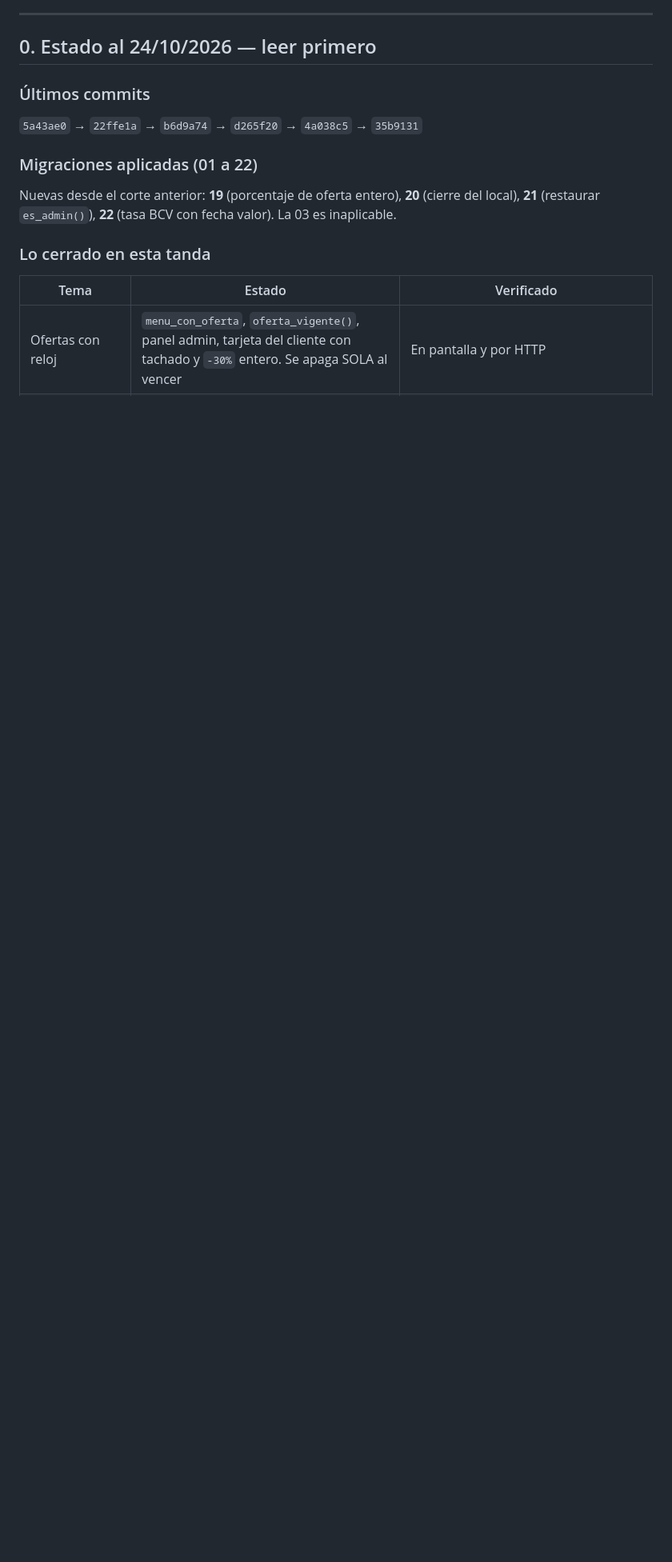
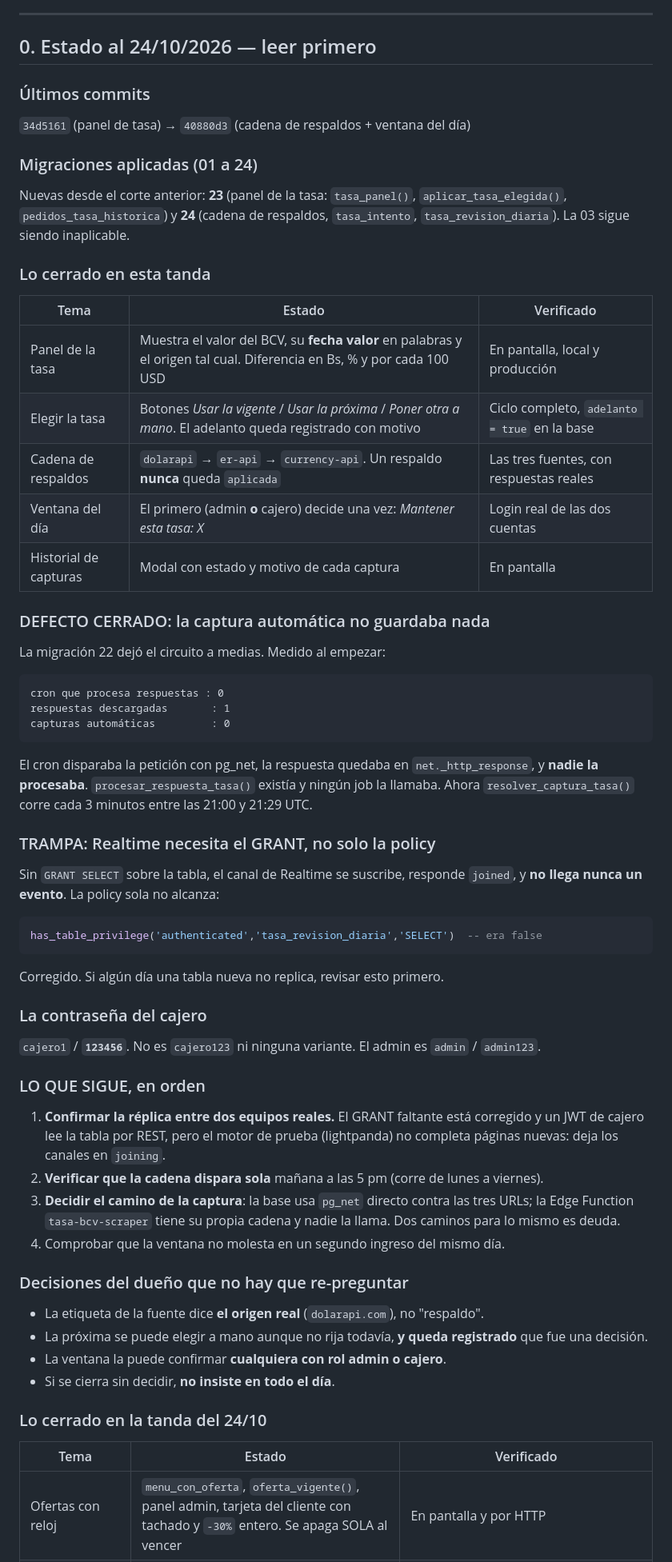
Before and after one commit to Lokeraar/SakiSushi1, a Markdown page: handoff.md, the part around the change. Shown at 80% size. Drawn GitHub-style; blank space fills up the shorter version.

Commit message:
docs(handoff): panel de tasa, cadena de respaldos y ventana del dia

````diff
--- a/handoff.md
+++ b/handoff.md
@@ -10,15 +10,81 @@
 
 ### Últimos commits
 
-`5a43ae0` → `22ffe1a` → `b6d9a74` → `d265f20` → `4a038c5` → `35b9131`
+`34d5161` (panel de tasa) → `40880d3` (cadena de respaldos + ventana del día)
 
-### Migraciones aplicadas (01 a 22)
+### Migraciones aplicadas (01 a 24)
 
-Nuevas desde el corte anterior: **19** (porcentaje de oferta entero),
-**20** (cierre del local), **21** (restaurar `es_admin()`), **22** (tasa BCV con
-fecha valor). La 03 es inaplicable.
+Nuevas desde el corte anterior: **23** (panel de la tasa: `tasa_panel()`,
+`aplicar_tasa_elegida()`, `pedidos_tasa_historica`) y **24** (cadena de
+respaldos, `tasa_intento`, `tasa_revision_diaria`). La 03 sigue siendo
+inaplicable.
 
 ### Lo cerrado en esta tanda
+
+| Tema | Estado | Verificado |
+|---|---|---|
+| Panel de la tasa | Muestra el valor del BCV, su **fecha valor** en palabras y el origen tal cual. Diferencia en Bs, % y por cada 100 USD | En pantalla, local y producción |
+| Elegir la tasa | Botones *Usar la vigente* / *Usar la próxima* / *Poner otra a mano*. El adelanto queda registrado con motivo | Ciclo completo, `adelanto = true` en la base |
+| Cadena de respaldos | `dolarapi` → `er-api` → `currency-api`. Un respaldo **nunca** queda `aplicada` | Las tres fuentes, con respuestas reales |
+| Ventana del día | El primero (admin **o** cajero) decide una vez: *Mantener esta tasa: X* | Login real de las dos cuentas |
+| Historial de capturas | Modal con estado y motivo de cada captura | En pantalla |
+
+### DEFECTO CERRADO: la captura automática no guardaba nada
+
+La migración 22 dejó el circuito a medias. Medido al empezar:
+
+```
+cron que procesa respuestas : 0
+respuestas descargadas       : 1
+capturas automáticas         : 0
+```
+
+El cron disparaba la petición con pg_net, la respuesta quedaba en
+`net._http_response`, y **nadie la procesaba**. `procesar_respuesta_tasa()`
+existía y ningún job la llamaba. Ahora `resolver_captura_tasa()` corre cada
+3 minutos entre las 21:00 y 21:29 UTC.
+
+### TRAMPA: Realtime necesita el GRANT, no solo la policy
+
+Sin `GRANT SELECT` sobre la tabla, el canal de Realtime se suscribe, responde
+`joined`, y **no llega nunca un evento**. La policy sola no alcanza:
+
+```sql
+has_table_privilege('authenticated','tasa_revision_diaria','SELECT')  -- era false
+```
+
+Corregido. Si algún día una tabla nueva no replica, revisar esto primero.
+
+### La contraseña del cajero
+
+`cajero1` / **`123456`**. No es `cajero123` ni ninguna variante. El admin es
+`admin` / `admin123`.
+
+### LO QUE SIGUE, en orden
+
+1. **Confirmar la réplica entre dos equipos reales.** El GRANT faltante está
+   corregido y un JWT de cajero lee la tabla por REST, pero el motor de prueba
+   (lightpanda) no completa páginas nuevas: deja los canales en `joining`.
+2. **Verificar que la cadena dispara sola** mañana a las 5 pm (corre de lunes
+   a viernes).
+3. **Decidir el camino de la captura**: la base usa `pg_net` directo contra
+   las tres URLs; la Edge Function `tasa-bcv-scraper` tiene su propia cadena y
+   nadie la llama. Dos caminos para lo mismo es deuda.
+4. Comprobar que la ventana no molesta en un segundo ingreso del mismo día.
+
+### Decisiones del dueño que no hay que re-preguntar
+
+- La etiqueta de la fuente dice **el origen real** (`dolarapi.com`), no
+  "respaldo".
+- La próxima se puede elegir a mano aunque no rija todavía, **y queda
+  registrado** que fue una decisión.
+- La ventana la puede confirmar **cualquiera con rol admin o cajero**.
+- Si se cierra sin decidir, **no insiste en todo el día**.
+
+
+<!-- tabla anterior conservada como histórico -->
+
+### Lo cerrado en la tanda del 24/10
 
 | Tema | Estado | Verificado |
 |---|---|---|
````
